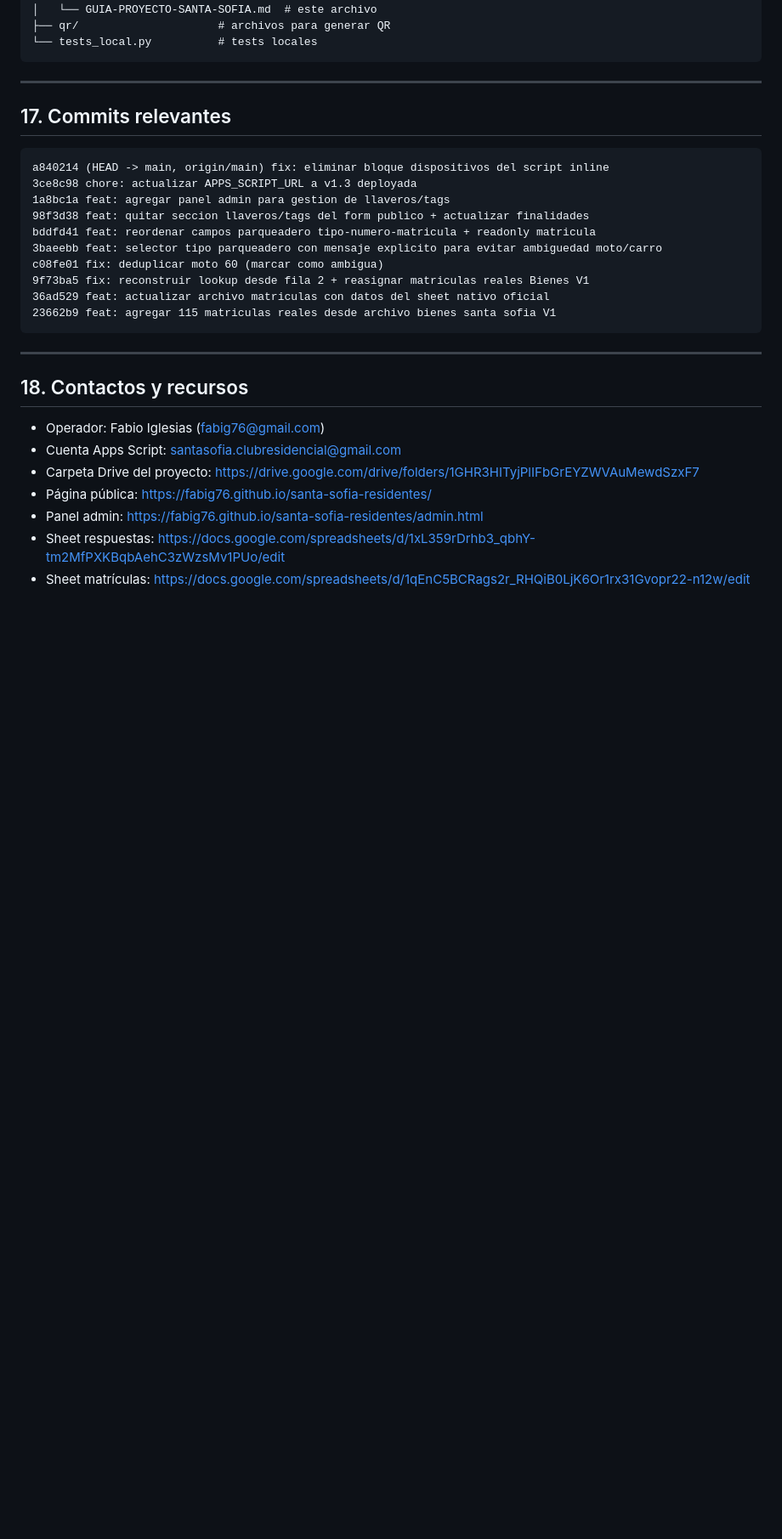
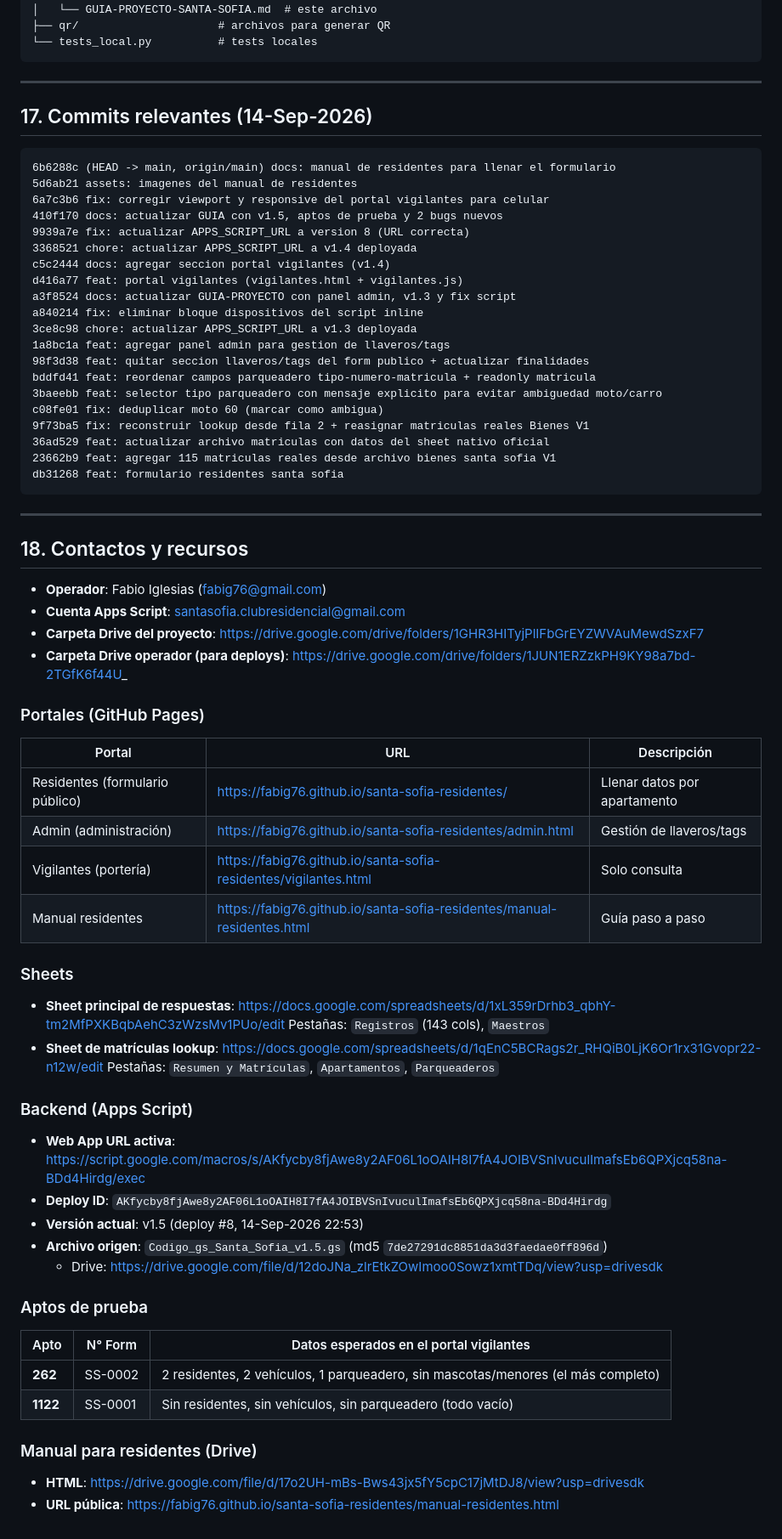
Before and after one commit to Fabig76/santa-sofia-residentes, a Markdown page: docs/GUIA-PROYECTO-SANTA-SOFIA.md, the part around the change. Shown at 85% size. GitHub-like rendering; blank space fills up the shorter version.

Commit message:
docs: actualizar secciones 17 y 18 del GUIA con info final
Seccion 17 (Commits relevantes): incluye todos los commits nuevos:
- 6b6288c manual de residentes
- 5d6ab21 imagenes del manual
- 6a7c3b6 fix viewport/responsive
- 410f170 docs v1.5
- 9939a7e fix URL v8
- 3368521 actualizar URL v1.4
- c5c2444 docs portal vigilantes
- d416a77 feat portal vigilantes
- a3f8524 docs panel admin

Seccion 18 (Contactos y recursos): reorganizada con tablas:
- Portales (3 + manual)
- Sheets
- Backend (URL activa, deploy ID, archivo origen)
- Aptos de prueba
- Manual residentes (Drive + URL publica)

````diff
--- a/docs/GUIA-PROYECTO-SANTA-SOFIA.md
+++ b/docs/GUIA-PROYECTO-SANTA-SOFIA.md
@@ -554,10 +554,19 @@ santa-sofia-residentes/
 
 ---
 
-## 17. Commits relevantes
+## 17. Commits relevantes (14-Sep-2026)
 
 ```
-a840214 (HEAD -> main, origin/main) fix: eliminar bloque dispositivos del script inline
+6b6288c (HEAD -> main, origin/main) docs: manual de residentes para llenar el formulario
+5d6ab21 assets: imagenes del manual de residentes
+6a7c3b6 fix: corregir viewport y responsive del portal vigilantes para celular
+410f170 docs: actualizar GUIA con v1.5, aptos de prueba y 2 bugs nuevos
+9939a7e fix: actualizar APPS_SCRIPT_URL a version 8 (URL correcta)
+3368521 chore: actualizar APPS_SCRIPT_URL a v1.4 deployada
+c5c2444 docs: agregar seccion portal vigilantes (v1.4)
+d416a77 feat: portal vigilantes (vigilantes.html + vigilantes.js)
+a3f8524 docs: actualizar GUIA-PROYECTO con panel admin, v1.3 y fix script
+a840214 fix: eliminar bloque dispositivos del script inline
 3ce8c98 chore: actualizar APPS_SCRIPT_URL a v1.3 deployada
 1a8bc1a feat: agregar panel admin para gestion de llaveros/tags
 98f3d38 feat: quitar seccion llaveros/tags del form publico + actualizar finalidades
@@ -567,16 +576,50 @@ c08fe01 fix: deduplicar moto 60 (marcar como ambigua)
 9f73ba5 fix: reconstruir lookup desde fila 2 + reasignar matriculas reales Bienes V1
 36ad529 feat: actualizar archivo matriculas con datos del sheet nativo oficial
 23662b9 feat: agregar 115 matriculas reales desde archivo bienes santa sofia V1
+db31268 feat: formulario residentes santa sofia
 ```
 
 ---
 
 ## 18. Contactos y recursos
 
-- Operador: Fabio Iglesias (fabig76@gmail.com)
-- Cuenta Apps Script: santasofia.clubresidencial@gmail.com
-- Carpeta Drive del proyecto: https://drive.google.com/drive/folders/1GHR3HITyjPlIFbGrEYZWVAuMewdSzxF7
-- Página pública: https://fabig76.github.io/santa-sofia-residentes/
-- Panel admin: https://fabig76.github.io/santa-sofia-residentes/admin.html
-- Sheet respuestas: https://docs.google.com/spreadsheets/d/1xL359rDrhb3_qbhY-tm2MfPXKBqbAehC3zWzsMv1PUo/edit
-- Sheet matrículas: https://docs.google.com/spreadsheets/d/1qEnC5BCRags2r_RHQiB0LjK6Or1rx31Gvopr22-n12w/edit
+- **Operador**: Fabio Iglesias (fabig76@gmail.com)
+- **Cuenta Apps Script**: santasofia.clubresidencial@gmail.com
+- **Carpeta Drive del proyecto**: https://drive.google.com/drive/folders/1GHR3HITyjPlIFbGrEYZWVAuMewdSzxF7
+- **Carpeta Drive operador (para deploys)**: https://drive.google.com/drive/folders/1JUN1ERZzkPH9KY98a7bd-2TGfK6f44U_
+
+### Portales (GitHub Pages)
+
+| Portal | URL | Descripción |
+|---|---|---|
+| Residentes (formulario público) | https://fabig76.github.io/santa-sofia-residentes/ | Llenar datos por apartamento |
+| Admin (administración) | https://fabig76.github.io/santa-sofia-residentes/admin.html | Gestión de llaveros/tags |
+| Vigilantes (portería) | https://fabig76.github.io/santa-sofia-residentes/vigilantes.html | Solo consulta |
+| Manual residentes | https://fabig76.github.io/santa-sofia-residentes/manual-residentes.html | Guía paso a paso |
+
+### Sheets
+
+- **Sheet principal de respuestas**: https://docs.google.com/spreadsheets/d/1xL359rDrhb3_qbhY-tm2MfPXKBqbAehC3zWzsMv1PUo/edit
+  Pestañas: `Registros` (143 cols), `Maestros`
+- **Sheet de matrículas lookup**: https://docs.google.com/spreadsheets/d/1qEnC5BCRags2r_RHQiB0LjK6Or1rx31Gvopr22-n12w/edit
+  Pestañas: `Resumen y Matrículas`, `Apartamentos`, `Parqueaderos`
+
+### Backend (Apps Script)
+
+- **Web App URL activa**: https://script.google.com/macros/s/AKfycby8fjAwe8y2AF06L1oOAIH8I7fA4JOIBVSnIvuculImafsEb6QPXjcq58na-BDd4Hirdg/exec
+- **Deploy ID**: `AKfycby8fjAwe8y2AF06L1oOAIH8I7fA4JOIBVSnIvuculImafsEb6QPXjcq58na-BDd4Hirdg`
+- **Versión actual**: v1.5 (deploy #8, 14-Sep-2026 22:53)
+- **Archivo origen**: `Codigo_gs_Santa_Sofia_v1.5.gs` (md5 `7de27291dc8851da3d3faedae0ff896d`)
+  - Drive: https://drive.google.com/file/d/12doJNa_zlrEtkZOwImoo0Sowz1xmtTDq/view?usp=drivesdk
+
+### Aptos de prueba
+
+| Apto | N° Form | Datos esperados en el portal vigilantes |
+|---|---|---|
+| **262** | SS-0002 | 2 residentes, 2 vehículos, 1 parqueadero, sin mascotas/menores (el más completo) |
+| **1122** | SS-0001 | Sin residentes, sin vehículos, sin parqueadero (todo vacío) |
+
+### Manual para residentes (Drive)
+
+- **HTML**: https://drive.google.com/file/d/17o2UH-mBs-Bws43jx5fY5cpC17jMtDJ8/view?usp=drivesdk
+- **URL pública**: https://fabig76.github.io/santa-sofia-residentes/manual-residentes.html
````
